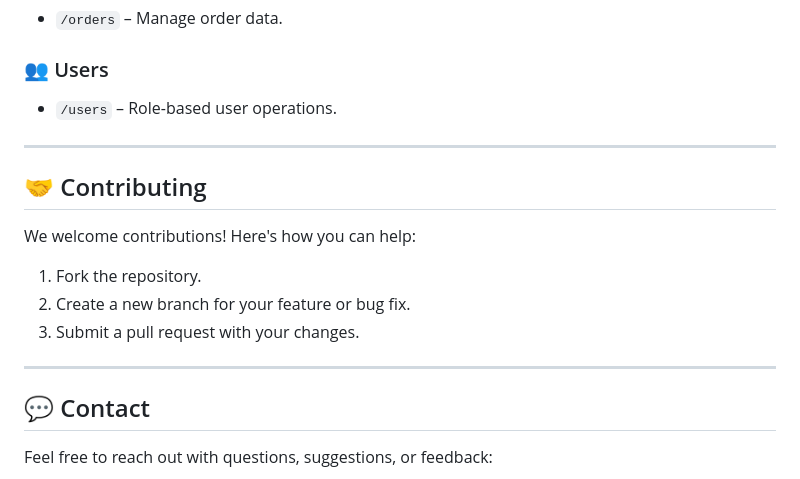
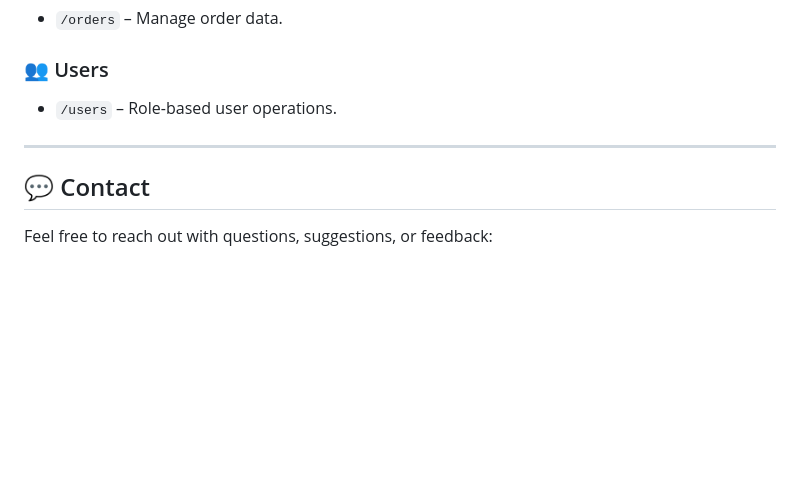
Before and after one commit to NayamulNirob/Flutter_Project, a Markdown page: README.md, the part around the change. Rendered like a GitHub page; blank space fills up the shorter version.

```diff
--- a/README.md
+++ b/README.md
@@ -155,14 +155,6 @@ This project provides a RESTful API for managing authentication, inventory, orde
 
 ---
 
-## 🤝 Contributing
-We welcome contributions! Here's how you can help:
-1. Fork the repository.
-2. Create a new branch for your feature or bug fix.
-3. Submit a pull request with your changes.
-
----
-
 ## 💬 Contact
 
 Feel free to reach out with questions, suggestions, or feedback:
```
